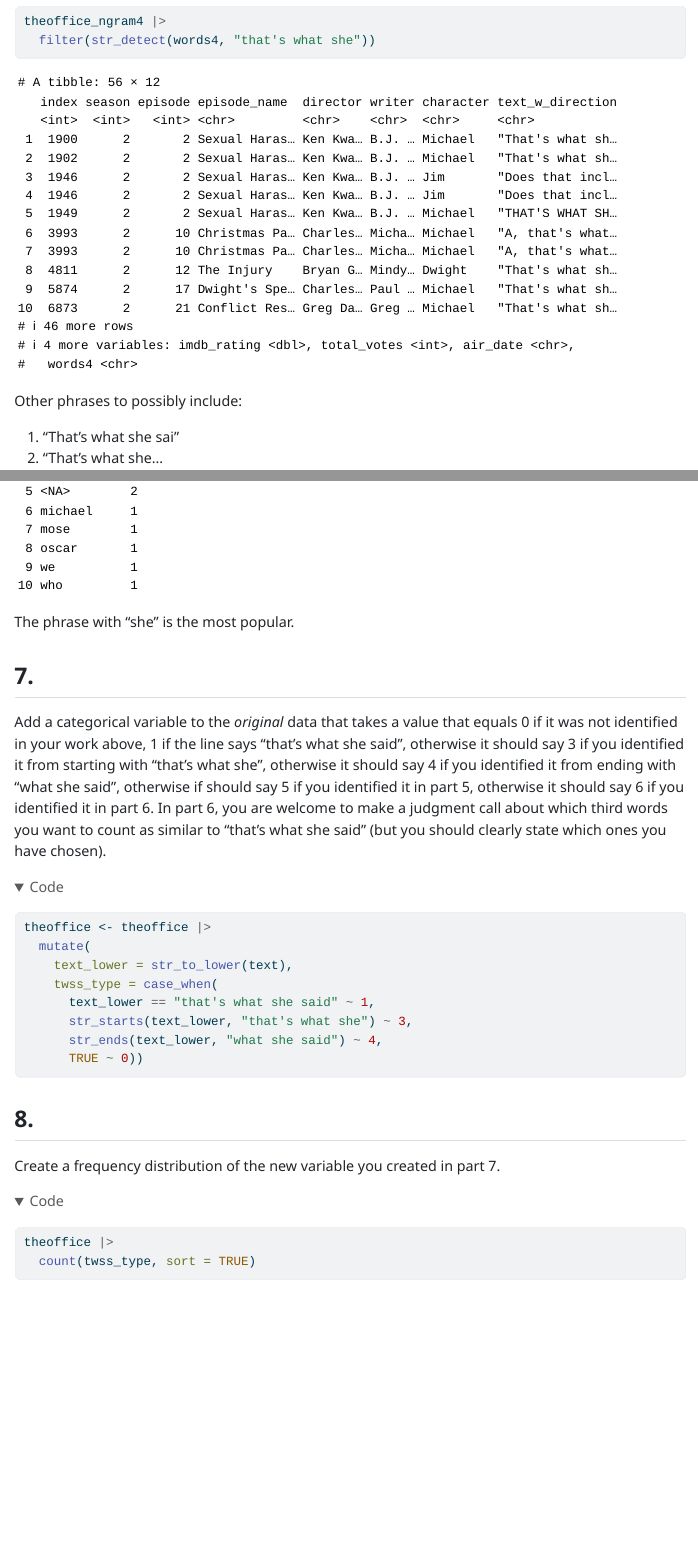
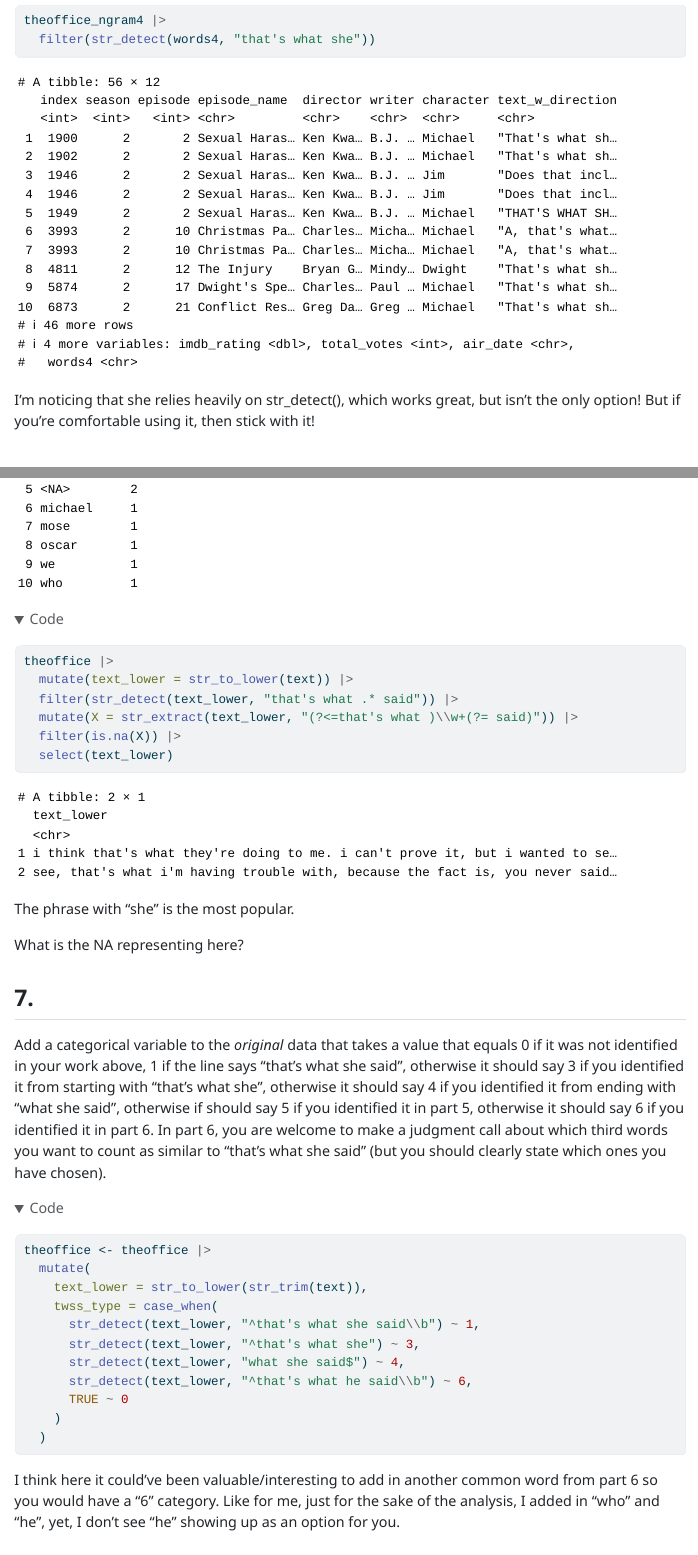
Before and after one commit to tianna-juarez/BMP-Calculator, a Quarto document (HW5.qmd): the page in a window 1100 px wide, from 1620 px down before the commit and from 1780 px down after it, so that both start at the same text, and a second part further down, joined at a grey line. The pictures show the output file HW5.html that the author committed with the source, opened offline; folded parts are opened.

Commit message:
Enacting changes

````diff
--- a/HW5.qmd
+++ b/HW5.qmd
@@ -65,7 +67,9 @@
   filter(str_detect(words4, "that's what she"))
 ```
 
-I'm noticing that she relies heavily on str_detect(), which works great, but isn't the only option! But if you're comfortable using it, then stick with it!
+I'm noticing that she relies heavily on str_detect(), which works great, but isn't the only option! But if you're comfortable using it, then stick with it!\
+\
+<!--# I appreciate the other alterneatives! -->
 
 Other phrases to possibly include:
 
@@ -113,11 +117,20 @@
   filter(str_detect(text_lower, "that's what .* said")) |>
   mutate(X = str_extract(text_lower, "(?<=that's what )\\w+(?= said)")) |>
   count(X, sort = TRUE)
+
+theoffice |>
+  mutate(text_lower = str_to_lower(text)) |>
+  filter(str_detect(text_lower, "that's what .* said")) |>
+  mutate(X = str_extract(text_lower, "(?<=that's what )\\w+(?= said)")) |>
+  filter(is.na(X)) |>
+  select(text_lower)
 ```
 
 The phrase with "she" is the most popular.
 
 What is the NA representing here?
+
+<!--# Originally I thought it was the lack of word between "that's what" and "said" but I couldn't think how this would grammatically come up. Upon further investigation, its actually quite the opposite, it's picking up the phrase with a bunch of words between like the instances highlighted above. -->
 
 ## 7.
 
@@ -126,15 +139,20 @@
 ```{r}
 theoffice <- theoffice |>
   mutate(
-    text_lower = str_to_lower(text),
+    text_lower = str_to_lower(str_trim(text)),
     twss_type = case_when(
-      text_lower == "that's what she said" ~ 1,
-      str_starts(text_lower, "that's what she") ~ 3,
-      str_ends(text_lower, "what she said") ~ 4,
-      TRUE ~ 0))
+      str_detect(text_lower, "^that's what she said\\b") ~ 1,
+      str_detect(text_lower, "^that's what she") ~ 3,
+      str_detect(text_lower, "what she said$") ~ 4,
+      str_detect(text_lower, "^that's what he said\\b") ~ 6,
+      TRUE ~ 0
+    )
+  )
 ```
 
-I think here it could've been valuable/interesting to add in another common word from part 6 so you would have a "6" category. Like for me, just for the sake of the analysis, I added in "who" and "he", yet, I don't see "he" showing up as an option for you.
+I think here it could've been valuable/interesting to add in another common word from part 6 so you would have a "6" category. Like for me, just for the sake of the analysis, I added in "who" and "he", yet, I don't see "he" showing up as an option for you.\
+\
+<!--# That's fair! I think having knowledge of the show might be nice here. I will add the case of "he" to the mix as maybe they were playing with that example in the show -->
 
 ## 8.
 
````
Also changed, not shown: HW5.html, HW5.qmd (6 more changed lines).
